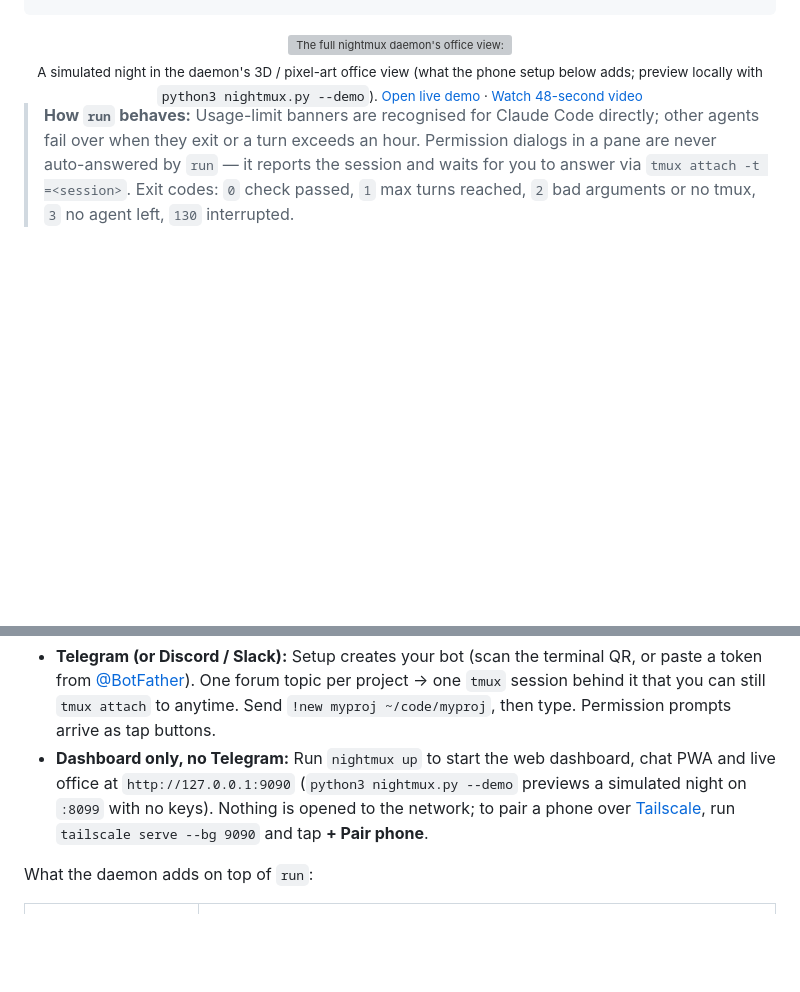
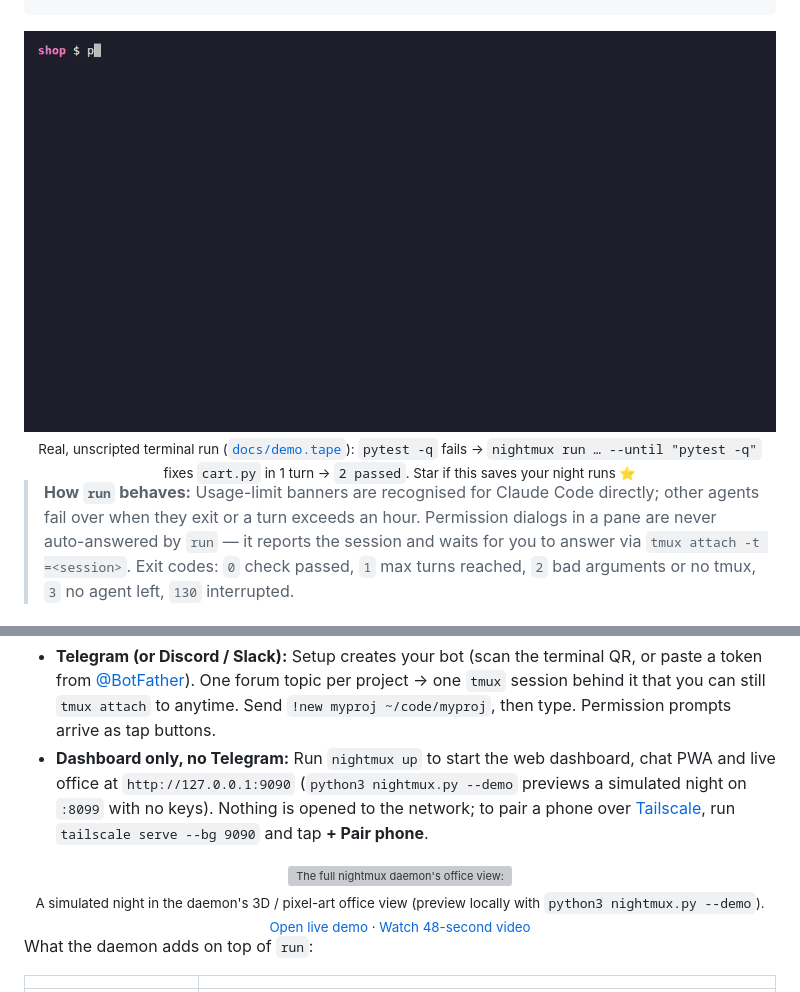
Before and after one commit to mmr710/nightmux, a Markdown page: README.md, 2 parts joined by grey strips. GitHub-like rendering; pictures changed too: docs/demo.gif (added); blank space fills up the shorter version; grey boxes are pictures that could not be loaded.

Commit message:
docs: show real terminal run (demo.gif) in README hero

````diff
--- a/README.md
+++ b/README.md
@@ -38,8 +38,8 @@ codex: turn 3 sent
 ```
 
 <div align="center">
-<img src="https://raw.githubusercontent.com/mmr710/nightmux/main/docs/office-demo.gif" width="100%" alt="The full nightmux daemon's office view: claude hits its limit at 02:14, codex takes over, and claude is back at 04:11">
-<br><sub>A simulated night in the daemon's 3D / pixel-art office view (what the phone setup below adds; preview locally with <code>python3 nightmux.py --demo</code>). <a href="https://mmr710.github.io/nightmux/office.html?demo">Open live demo</a> · <a href="https://mmr710.github.io/nightmux/#video">Watch 48-second video</a></sub>
+<img src="https://raw.githubusercontent.com/mmr710/nightmux/main/docs/demo.gif" width="100%" alt="Real terminal run: pytest -q fails on a discount bug, nightmux run --until pytest -q starts Claude Code in tmux, fixes cart.py in 1 turn, and pytest -q passes">
+<br><sub>Real, unscripted terminal run (<a href="docs/demo.tape"><code>docs/demo.tape</code></a>): <code>pytest -q</code> fails → <code>nightmux run … --until "pytest -q"</code> fixes <code>cart.py</code> in 1 turn → <code>2 passed</code>. Star if this saves your night runs ⭐</sub>
 </div>
 
 > **How `run` behaves:** Usage-limit banners are recognised for Claude Code directly; other agents fail over when they exit or a turn exceeds an hour. Permission dialogs in a pane are never auto-answered by `run` — it reports the session and waits for you to answer via `tmux attach -t =<session>`. Exit codes: `0` check passed, `1` max turns reached, `2` bad arguments or no tmux, `3` no agent left, `130` interrupted.
@@ -74,6 +74,11 @@ curl -fsSL https://raw.githubusercontent.com/mmr710/nightmux/main/install.sh | s
 
 - **Telegram (or Discord / Slack):** Setup creates your bot (scan the terminal QR, or paste a token from [@BotFather](https://t.me/BotFather)). One forum topic per project → one `tmux` session behind it that you can still `tmux attach` to anytime. Send `!new myproj ~/code/myproj`, then type. Permission prompts arrive as tap buttons.
 - **Dashboard only, no Telegram:** Run `nightmux up` to start the web dashboard, chat PWA and live office at `http://127.0.0.1:9090` (`python3 nightmux.py --demo` previews a simulated night on `:8099` with no keys). Nothing is opened to the network; to pair a phone over [Tailscale](https://tailscale.com), run `tailscale serve --bg 9090` and tap **+ Pair phone**.
+
+<div align="center">
+<img src="https://raw.githubusercontent.com/mmr710/nightmux/main/docs/office-demo.gif" width="100%" alt="The full nightmux daemon's office view: claude hits its limit at 02:14, codex takes over, and claude is back at 04:11">
+<br><sub>A simulated night in the daemon's 3D / pixel-art office view (preview locally with <code>python3 nightmux.py --demo</code>). <a href="https://mmr710.github.io/nightmux/office.html?demo">Open live demo</a> · <a href="https://mmr710.github.io/nightmux/#video">Watch 48-second video</a></sub>
+</div>
 
 What the daemon adds on top of `run`:
 
````
Also changed, not shown: 1 other file.
